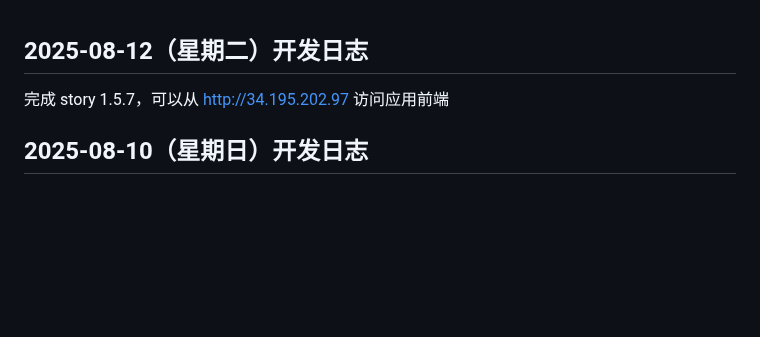
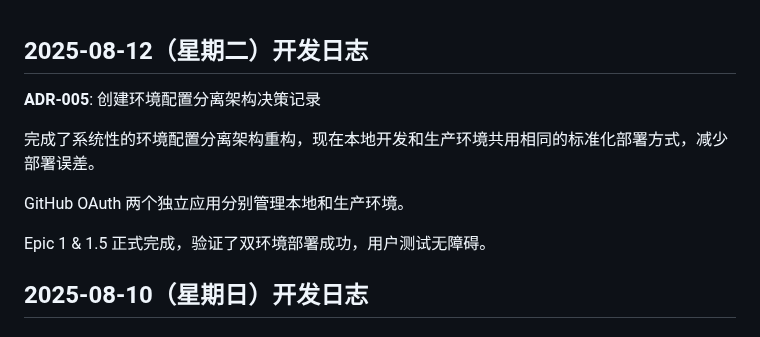
Before and after one commit to YutingLi2001/LiVin-Matrix, a Markdown page: docs/developmentjournal.md, the part around the change. GitHub-like rendering; blank space fills up the shorter version.

Commit message:
docs: 补充Epic 1.5完整开发日志记录
补充缺失的关键信息：
- GitHub OAuth 双应用配置
- Epic 1 & 1.5 完成确认

🤖 Generated with [Claude Code](https://claude.ai/code)

Co-Authored-By: Claude <noreply@anthropic.com>

```diff
--- a/docs/developmentjournal.md
+++ b/docs/developmentjournal.md
@@ -1,5 +1,12 @@
 ## 2025-08-12（星期二）开发日志
-完成 story 1.5.7，可以从 http://34.195.202.97 访问应用前端
+
+**ADR-005**: 创建环境配置分离架构决策记录
+
+完成了系统性的环境配置分离架构重构，现在本地开发和生产环境共用相同的标准化部署方式，减少部署误差。
+
+GitHub OAuth 两个独立应用分别管理本地和生产环境。
+
+Epic 1 & 1.5 正式完成，验证了双环境部署成功，用户测试无障碍。
 
 ## 2025-08-10（星期日）开发日志
 
```
